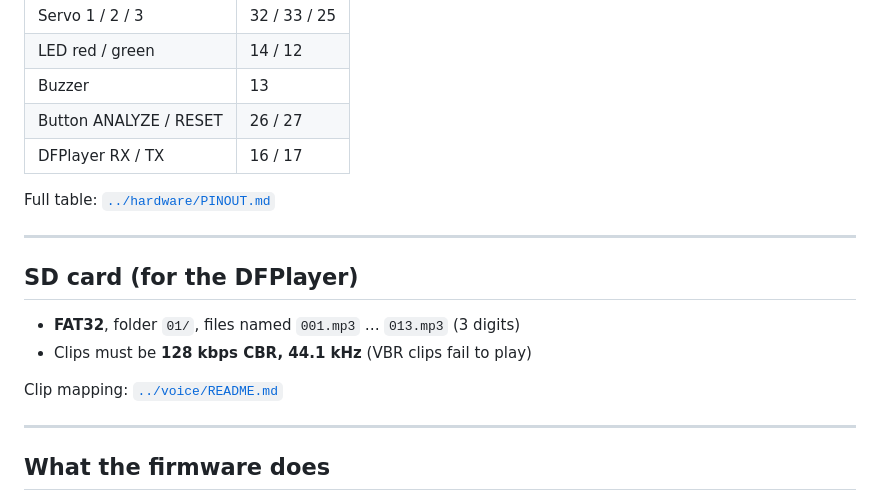
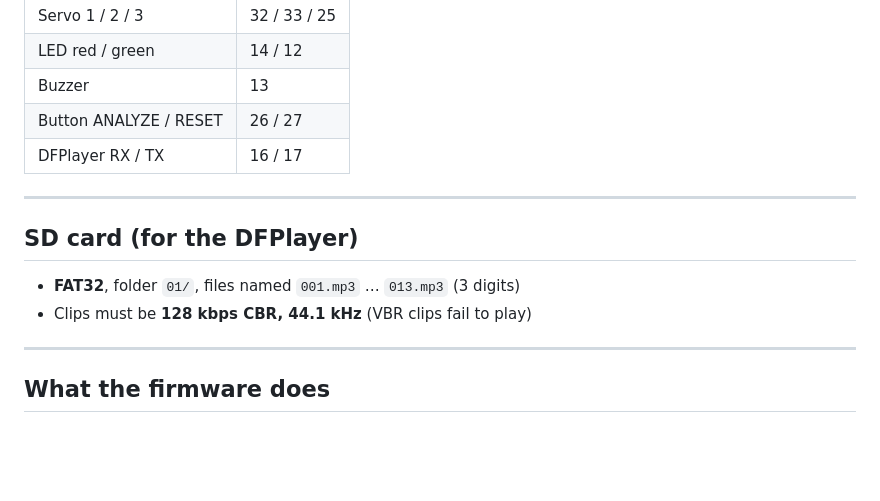
Before and after one commit to patelvishwa2302-blip/ELECTRA, a Markdown page: README.md, the part around the change. Rendered like a GitHub page; blank space fills up the shorter version.

```diff
--- a/README.md
+++ b/README.md
@@ -74,17 +74,12 @@ Install via Arduino IDE → Library Manager:
 | Button ANALYZE / RESET | 26 / 27 |
 | DFPlayer RX / TX | 16 / 17 |
 
-Full table: [`../hardware/PINOUT.md`](../hardware/PINOUT.md)
-
 ---
 
 ## SD card (for the DFPlayer)
 
 - **FAT32**, folder `01/`, files named `001.mp3` … `013.mp3` (3 digits)
 - Clips must be **128 kbps CBR, 44.1 kHz** (VBR clips fail to play)
-
-Clip mapping: [`../voice/README.md`](../voice/README.md)
-
 ---
 
 ## What the firmware does
```
